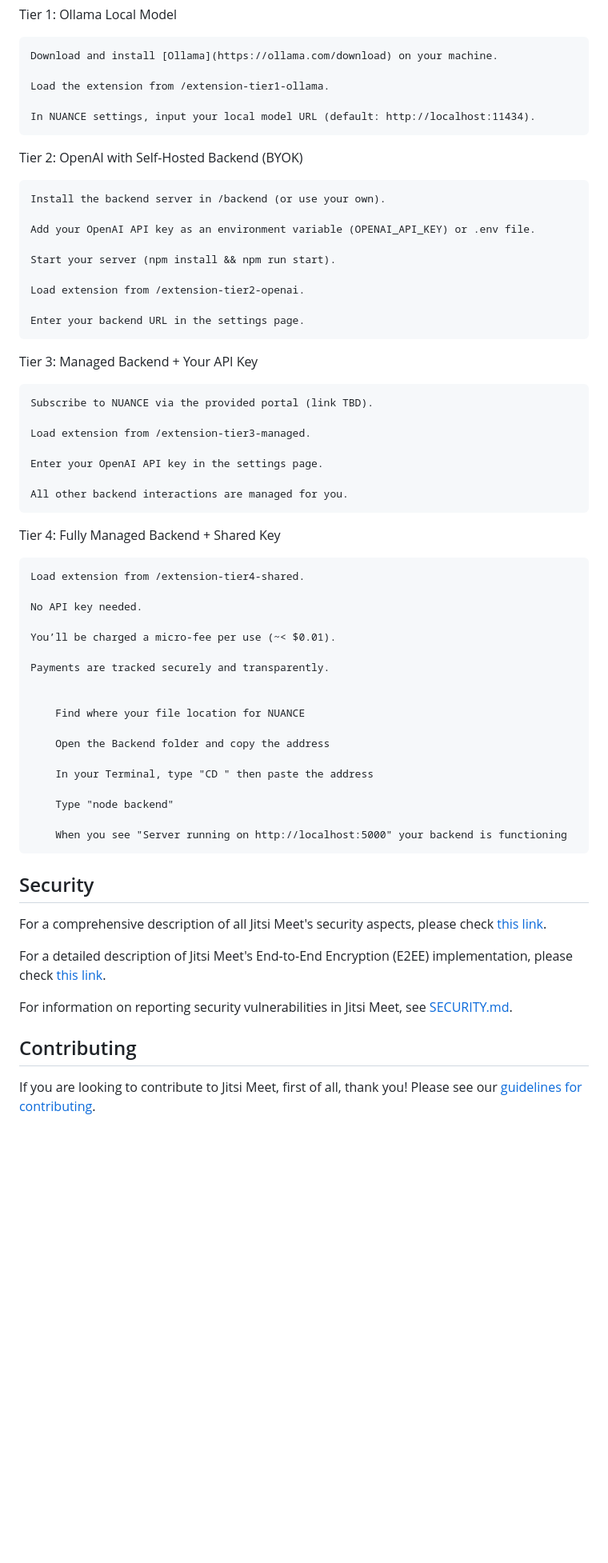
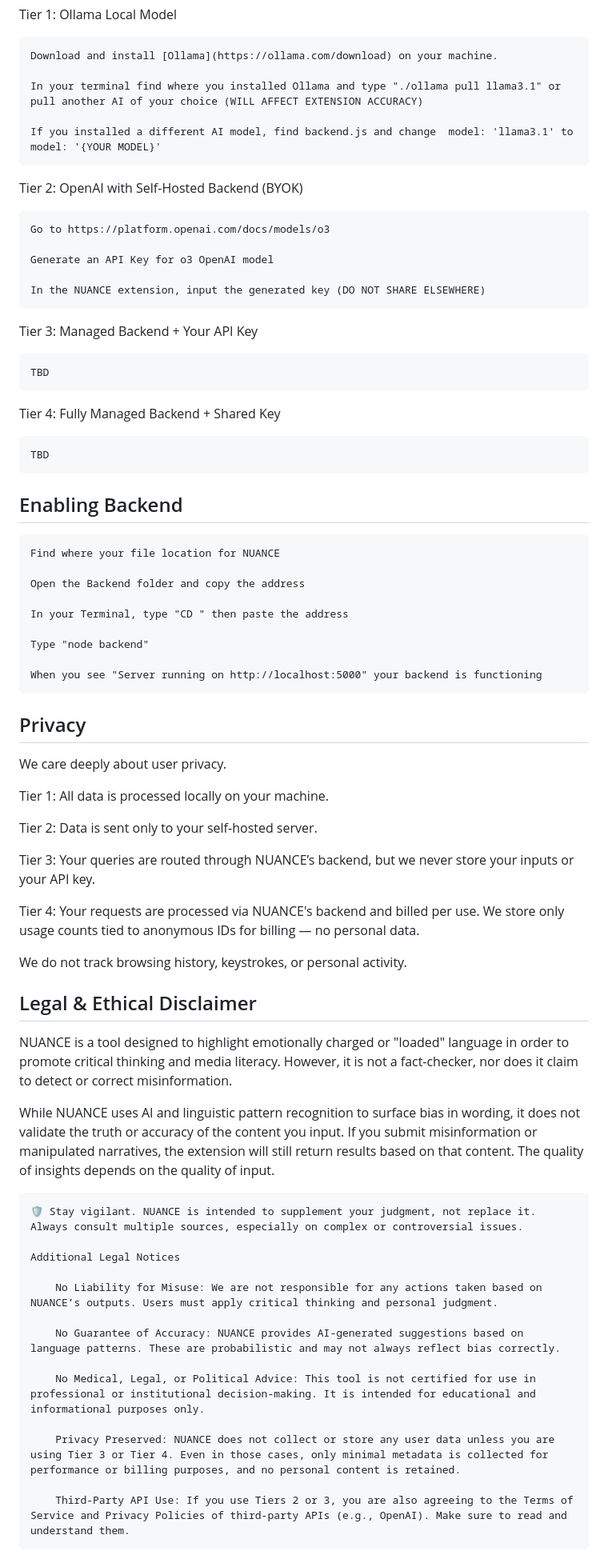
Before and after one commit to Otwo6/Loaded-Language-Finder, a Markdown page: README.md, the part around the change printed below. Shown: that part at 80% size. Drawn GitHub-style; blank space fills up the shorter version.

```diff
--- a/README.md
+++ b/README.md
@@ -60,63 +60,69 @@ Tier 1: Ollama Local Model
 
     Download and install [Ollama](https://ollama.com/download) on your machine.
 
-    Load the extension from /extension-tier1-ollama.
+    In your terminal find where you installed Ollama and type "./ollama pull llama3.1" or pull another AI of your choice (WILL AFFECT EXTENSION ACCURACY)
 
-    In NUANCE settings, input your local model URL (default: http://localhost:11434).
+    If you installed a different AI model, find backend.js and change  model: 'llama3.1' to  model: '{YOUR MODEL}'
 
 Tier 2: OpenAI with Self-Hosted Backend (BYOK)
 
-    Install the backend server in /backend (or use your own).
+    Go to https://platform.openai.com/docs/models/o3
 
-    Add your OpenAI API key as an environment variable (OPENAI_API_KEY) or .env file.
+    Generate an API Key for o3 OpenAI model
 
-    Start your server (npm install && npm run start).
-
-    Load extension from /extension-tier2-openai.
-
-    Enter your backend URL in the settings page.
+    In the NUANCE extension, input the generated key (DO NOT SHARE ELSEWHERE)
 
 Tier 3: Managed Backend + Your API Key
 
-    Subscribe to NUANCE via the provided portal (link TBD).
-
-    Load extension from /extension-tier3-managed.
-
-    Enter your OpenAI API key in the settings page.
-
-    All other backend interactions are managed for you.
+    TBD
 
 Tier 4: Fully Managed Backend + Shared Key
 
-    Load extension from /extension-tier4-shared.
+    TBD
 
-    No API key needed.
+## Enabling Backend
 
-    You’ll be charged a micro-fee per use (~< $0.01).
+	Find where your file location for NUANCE
 
-    Payments are tracked securely and transparently.
+	Open the Backend folder and copy the address
 
+	In your Terminal, type "CD " then paste the address
 
-		Find where your file location for NUANCE
+	Type "node backend"
 
- 		Open the Backend folder and copy the address
+	When you see "Server running on http://localhost:5000" your backend is functioning
 
-		In your Terminal, type "CD " then paste the address
+## Privacy
 
- 		Type "node backend"
+We care deeply about user privacy.
 
-		When you see "Server running on http://localhost:5000" your backend is functioning
+Tier 1: All data is processed locally on your machine.
 
-## Security
+Tier 2: Data is sent only to your self-hosted server.
 
-For a comprehensive description of all Jitsi Meet's security aspects, please check [this link](https://jitsi.org/security).
+Tier 3: Your queries are routed through NUANCE’s backend, but we never store your inputs or your API key.
 
-For a detailed description of Jitsi Meet's End-to-End Encryption (E2EE) implementation,
-please check [this link](https://jitsi.org/e2ee-whitepaper/).
+Tier 4: Your requests are processed via NUANCE's backend and billed per use. We store only usage counts tied to anonymous IDs for billing — no personal data.
 
-For information on reporting security vulnerabilities in Jitsi Meet, see [SECURITY.md](./SECURITY.md).
+We do not track browsing history, keystrokes, or personal activity.
 
-## Contributing
+## Legal & Ethical Disclaimer
 
-If you are looking to contribute to Jitsi Meet, first of all, thank you! Please
-see our [guidelines for contributing](CONTRIBUTING.md).
+NUANCE is a tool designed to highlight emotionally charged or "loaded" language in order to promote critical thinking and media literacy. However, it is not a fact-checker, nor does it claim to detect or correct misinformation.
+
+While NUANCE uses AI and linguistic pattern recognition to surface bias in wording, it does not validate the truth or accuracy of the content you input. If you submit misinformation or manipulated narratives, the extension will still return results based on that content. The quality of insights depends on the quality of input.
+
+    🛡️ Stay vigilant. NUANCE is intended to supplement your judgment, not replace it. Always consult multiple sources, especially on complex or controversial issues.
+
+    Additional Legal Notices
+
+	    No Liability for Misuse: We are not responsible for any actions taken based on NUANCE’s outputs. Users must apply critical thinking and personal judgment.
+
+	    No Guarantee of Accuracy: NUANCE provides AI-generated suggestions based on language patterns. These are probabilistic and may not always reflect bias correctly.
+
+	    No Medical, Legal, or Political Advice: This tool is not certified for use in professional or institutional decision-making. It is intended for educational and informational purposes only.
+
+	    Privacy Preserved: NUANCE does not collect or store any user data unless you are using Tier 3 or Tier 4. Even in those cases, only minimal metadata is collected for performance or billing purposes, and no personal content is retained.
+
+	    Third-Party API Use: If you use Tiers 2 or 3, you are also agreeing to the Terms of Service and Privacy Policies of third-party APIs (e.g., OpenAI). Make sure to read and understand them.
+
```
Also changed, not shown: other parts of README.md (+3 -0 lines).
